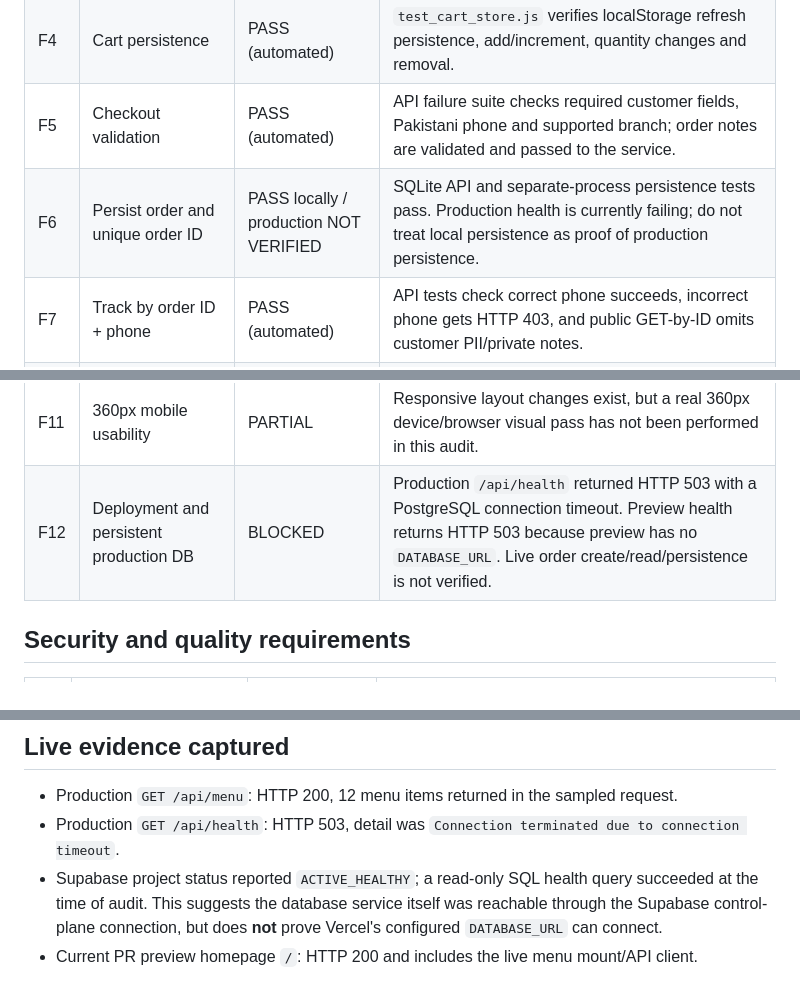
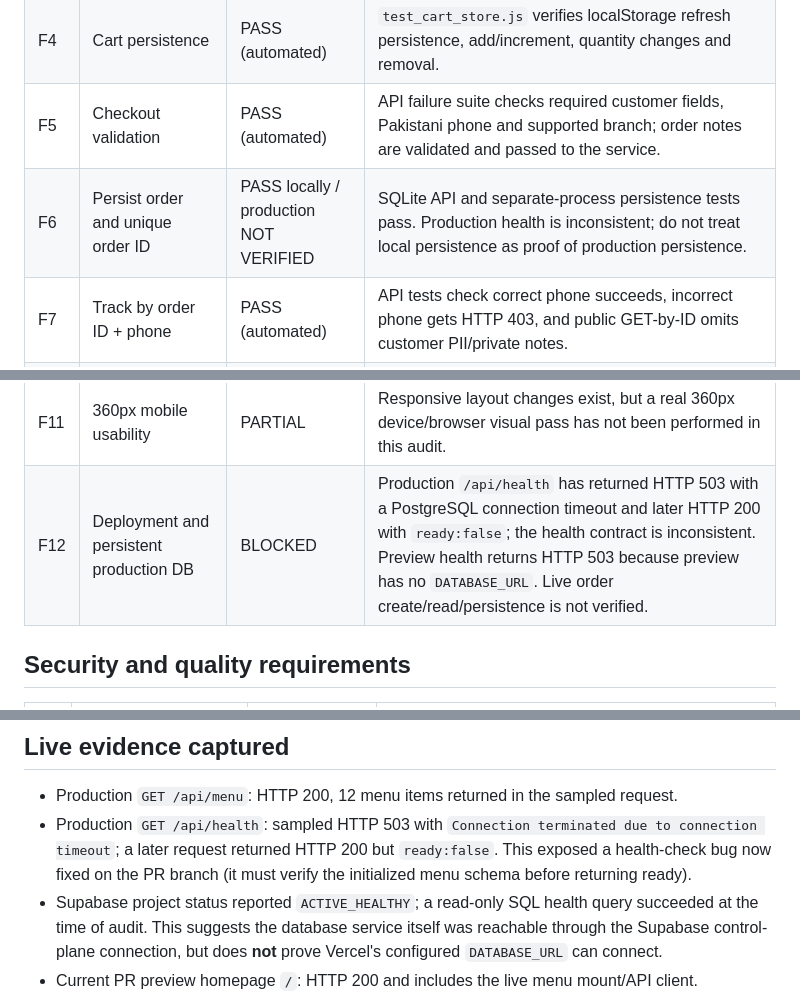
Before and after one commit to exnesssjaffri-sketch/Karachi-bites, a Markdown page: REQUIREMENTS_AUDIT.md, 3 parts joined by grey strips. Rendered like a GitHub page.

Commit message:
docs(audit): record inconsistent production health evidence

```diff
--- a/REQUIREMENTS_AUDIT.md
+++ b/REQUIREMENTS_AUDIT.md
@@ -17,13 +17,13 @@ This is an evidence-based implementation status, not a claim that the entire ass
 | F3 | Cart and Rs.150 delivery fee | PASS (automated) | API suite checks server-calculated totals; cart store suite checks total/count updates. |
 | F4 | Cart persistence | PASS (automated) | `test_cart_store.js` verifies localStorage refresh persistence, add/increment, quantity changes and removal. |
 | F5 | Checkout validation | PASS (automated) | API failure suite checks required customer fields, Pakistani phone and supported branch; order notes are validated and passed to the service. |
-| F6 | Persist order and unique order ID | PASS locally / production NOT VERIFIED | SQLite API and separate-process persistence tests pass. Production health is currently failing; do not treat local persistence as proof of production persistence. |
+| F6 | Persist order and unique order ID | PASS locally / production NOT VERIFIED | SQLite API and separate-process persistence tests pass. Production health is inconsistent; do not treat local persistence as proof of production persistence. |
 | F7 | Track by order ID + phone | PASS (automated) | API tests check correct phone succeeds, incorrect phone gets HTTP 403, and public GET-by-ID omits customer PII/private notes. |
 | F8 | Order status progression | PASS (automated) | API suite verifies valid transition and rejects invalid status jumps. |
 | F9 | Staff/admin login and protected routes | PARTIAL | Legacy username/password login and role protection pass automated tests. Supabase Auth PR #5 is still separate/unmerged; real SMS OTP requires provider configuration and has not been verified. |
 | F10 | Dashboard filters/status updates | PASS (automated) | API suite exercises branch filtering and status transitions; auth failure tests confirm protected endpoints. |
 | F11 | 360px mobile usability | PARTIAL | Responsive layout changes exist, but a real 360px device/browser visual pass has not been performed in this audit. |
-| F12 | Deployment and persistent production DB | BLOCKED | Production `/api/health` returned HTTP 503 with a PostgreSQL connection timeout. Preview health returns HTTP 503 because preview has no `DATABASE_URL`. Live order create/read/persistence is not verified. |
+| F12 | Deployment and persistent production DB | BLOCKED | Production `/api/health` has returned HTTP 503 with a PostgreSQL connection timeout and later HTTP 200 with `ready:false`; the health contract is inconsistent. Preview health returns HTTP 503 because preview has no `DATABASE_URL`. Live order create/read/persistence is not verified. |
 
 ## Security and quality requirements
 
@@ -62,7 +62,7 @@ Run evidence: https://github.com/exnesssjaffri-sketch/Karachi-bites/actions/runs
 ## Live evidence captured
 
 - Production `GET /api/menu`: HTTP 200, 12 menu items returned in the sampled request.
-- Production `GET /api/health`: HTTP 503, detail was `Connection terminated due to connection timeout`.
+- Production `GET /api/health`: sampled HTTP 503 with `Connection terminated due to connection timeout`; a later request returned HTTP 200 but `ready:false`. This exposed a health-check bug now fixed on the PR branch (it must verify the initialized menu schema before returning ready).
 - Supabase project status reported `ACTIVE_HEALTHY`; a read-only SQL health query succeeded at the time of audit. This suggests the database service itself was reachable through the Supabase control-plane connection, but does **not** prove Vercel's configured `DATABASE_URL` can connect.
 - Current PR preview homepage `/`: HTTP 200 and includes the live menu mount/API client.
 - Current PR preview `/app.html`: HTTP 200.
```
